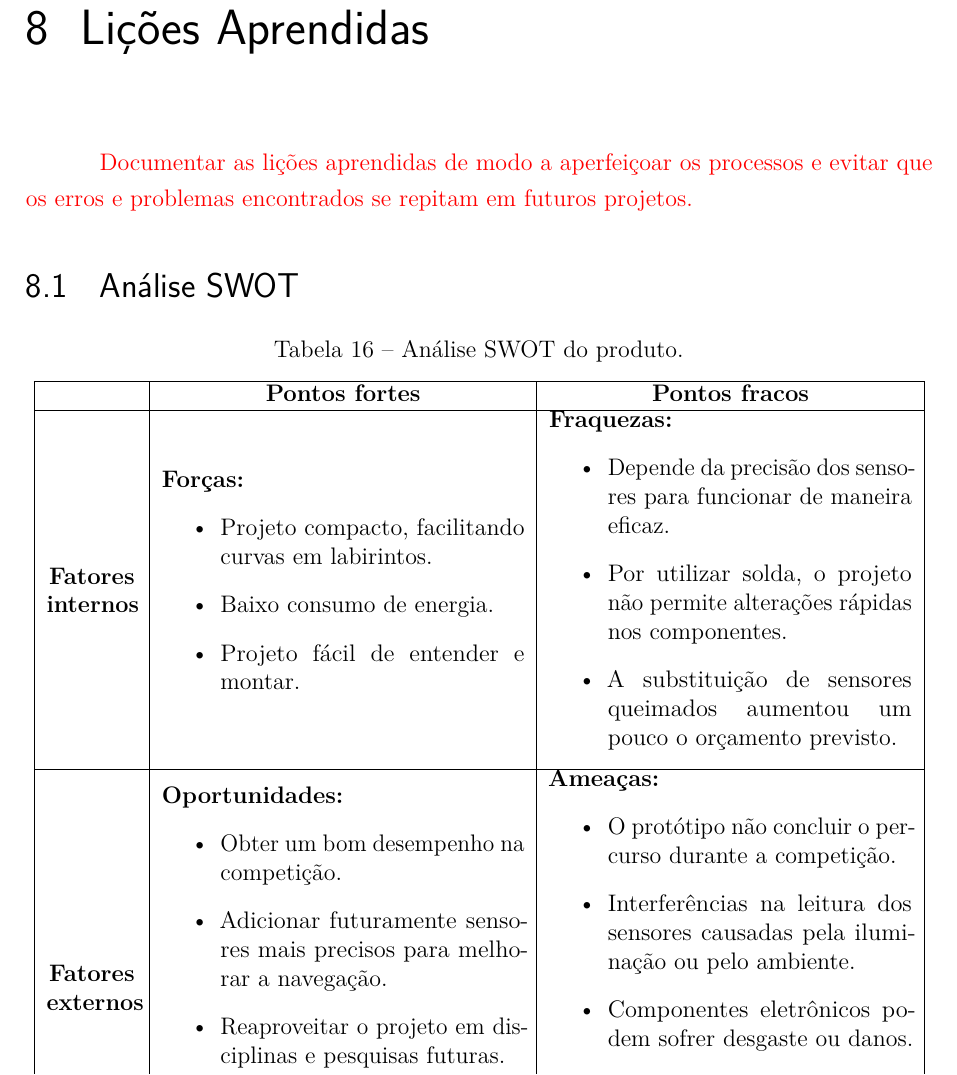
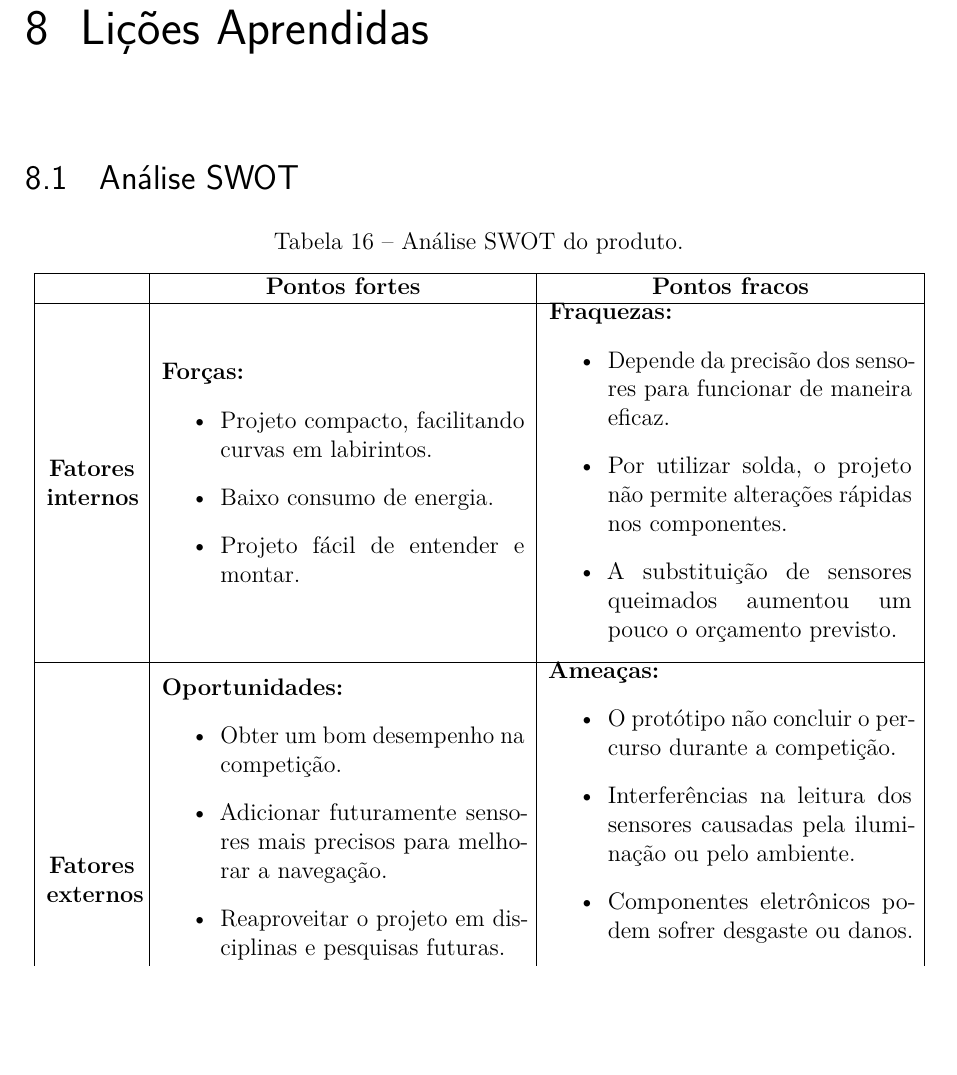
Before and after one commit to fcte-pi1/2026_1_PI1_Grupo02_Diogo, a LaTeX thesis (docs/relatorio/relatorio.tex, which reads docs/relatorio/editaveis/10_licoes.tex): part of page 77 of 80, cut so that both start at the same text, the shorter picture padded with empty space. Compiled offline with pdfLaTeX.

Commit message:
docs: Remove placeholder das lições aprendidas no LaTeX.

```diff
--- a/docs/relatorio/editaveis/10_licoes.tex
+++ b/docs/relatorio/editaveis/10_licoes.tex
@@ -1,32 +1,4 @@
 \chapter{Lições Aprendidas}
-
-\textcolor{red}{Documentar as lições aprendidas de modo a aperfeiçoar os processos e evitar que os erros e problemas encontrados se repitam em futuros projetos.}
-
-
-
-
-
-
-
-
-
-
-
-
-
-
-
-
-
-
-
-
-
-
-
-
-
-
 
 
 
```
